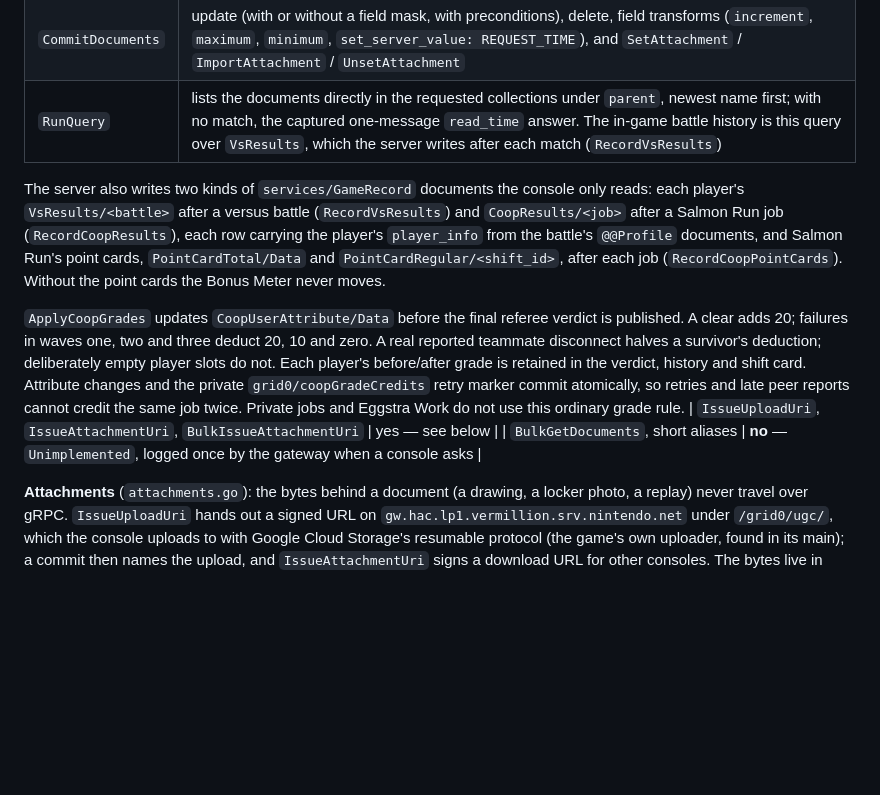
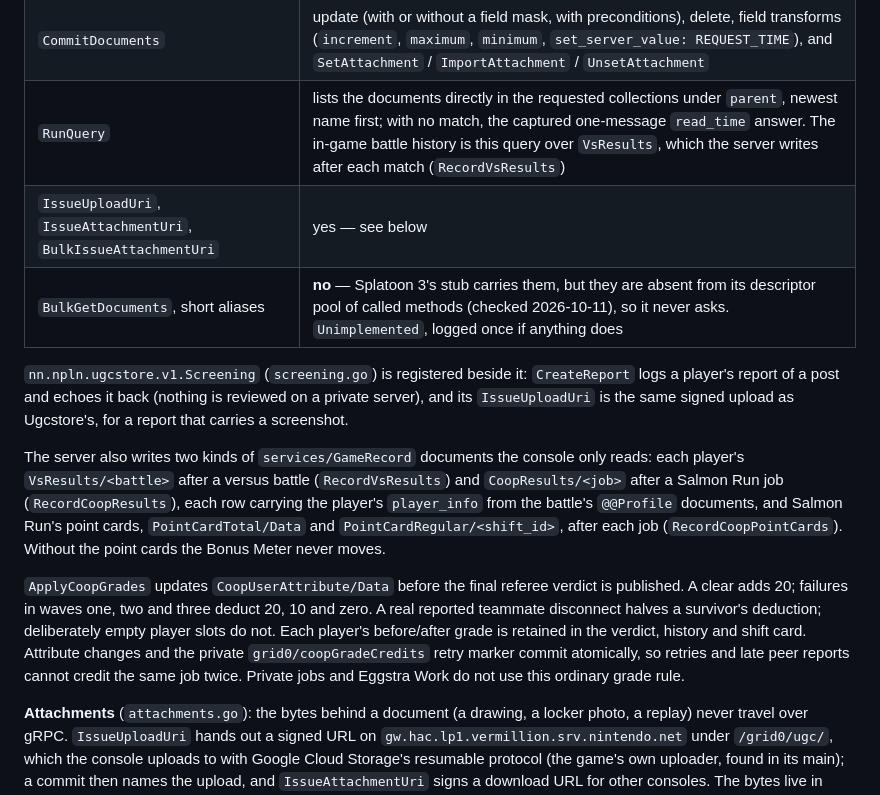
Before and after one commit to GRID0-net/grid0plus, a Markdown page: internal/ugcstore/README.md, the part around the change. Rendered like a GitHub page; blank space fills up the shorter version.

```diff
--- a/internal/ugcstore/README.md
+++ b/internal/ugcstore/README.md
@@ -40,12 +40,17 @@ Fields are stored as the encoded `MapValue`, so value types survive exactly.
 | `GetDocument` | yes |
 | `CommitDocuments` | update (with or without a field mask, with preconditions), delete, field transforms (`increment`, `maximum`, `minimum`, `set_server_value: REQUEST_TIME`), and `SetAttachment` / `ImportAttachment` / `UnsetAttachment` |
 | `RunQuery` | lists the documents directly in the requested collections under `parent`, newest name first; with no match, the captured one-message `read_time` answer. The in-game battle history is this query over `VsResults`, which the server writes after each match (`RecordVsResults`) |
+| `IssueUploadUri`, `IssueAttachmentUri`, `BulkIssueAttachmentUri` | yes — see below |
+| `BulkGetDocuments`, short aliases | **no** — Splatoon 3's stub carries them, but they are absent from its descriptor pool of called methods (checked 2026-10-11), so it never asks. `Unimplemented`, logged once if anything does |
+
+`nn.npln.ugcstore.v1.Screening` (`screening.go`) is registered beside it:
+`CreateReport` logs a player's report of a post and echoes it back (nothing is
+reviewed on a private server), and its `IssueUploadUri` is the same signed
+upload as Ugcstore's, for a report that carries a screenshot.
 
 The server also writes two kinds of `services/GameRecord` documents the console only reads: each player's `VsResults/<battle>` after a versus battle (`RecordVsResults`) and `CoopResults/<job>` after a Salmon Run job (`RecordCoopResults`), each row carrying the player's `player_info` from the battle's `@@Profile` documents, and Salmon Run's point cards, `PointCardTotal/Data` and `PointCardRegular/<shift_id>`, after each job (`RecordCoopPointCards`). Without the point cards the Bonus Meter never moves.
 
 `ApplyCoopGrades` updates `CoopUserAttribute/Data` before the final referee verdict is published. A clear adds 20; failures in waves one, two and three deduct 20, 10 and zero. A real reported teammate disconnect halves a survivor's deduction; deliberately empty player slots do not. Each player's before/after grade is retained in the verdict, history and shift card. Attribute changes and the private `grid0/coopGradeCredits` retry marker commit atomically, so retries and late peer reports cannot credit the same job twice. Private jobs and Eggstra Work do not use this ordinary grade rule.
-| `IssueUploadUri`, `IssueAttachmentUri`, `BulkIssueAttachmentUri` | yes — see below |
-| `BulkGetDocuments`, short aliases | **no** — `Unimplemented`, logged once by the gateway when a console asks |
 
 **Attachments** (`attachments.go`): the bytes behind a document (a drawing, a
 locker photo, a replay) never travel over gRPC. `IssueUploadUri` hands out a
```
Also changed, not shown: internal/toyohr/README.md (+18 -1 lines).
